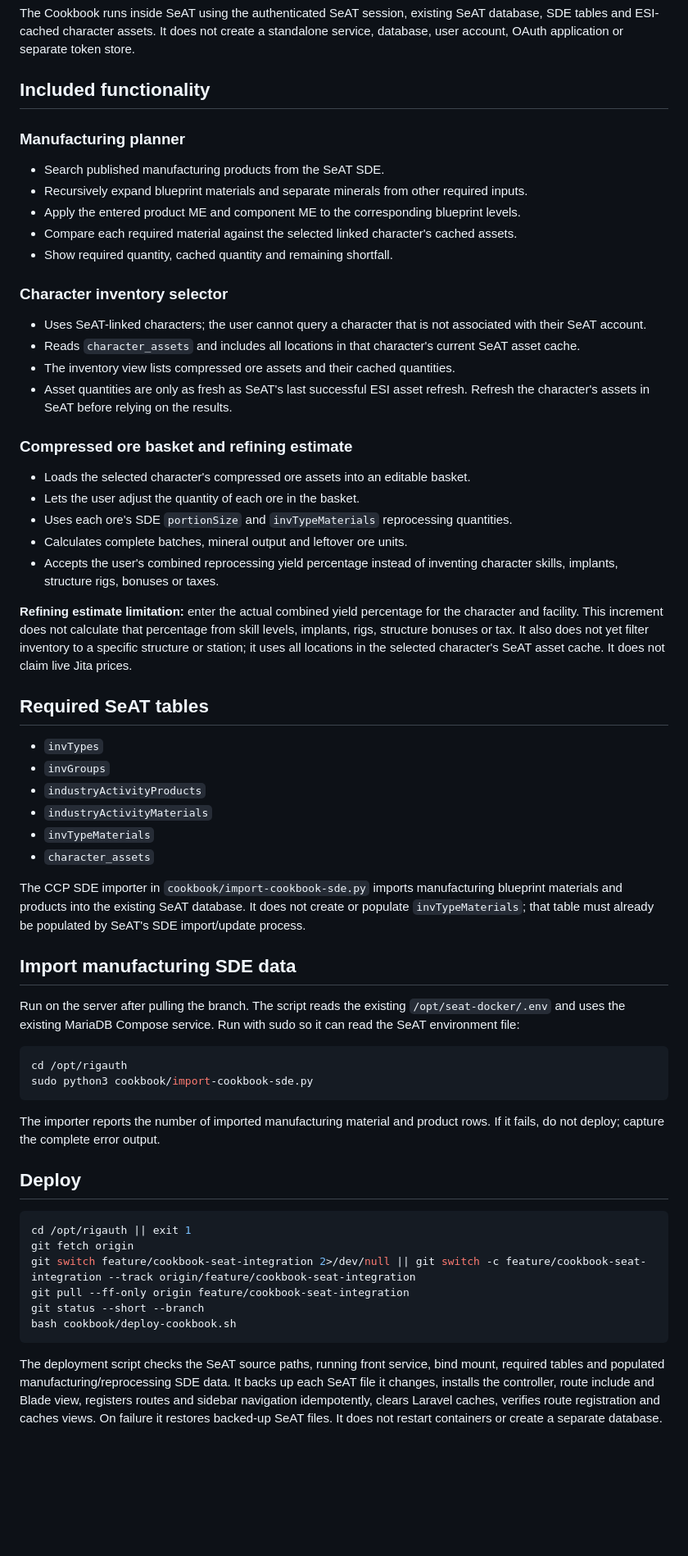
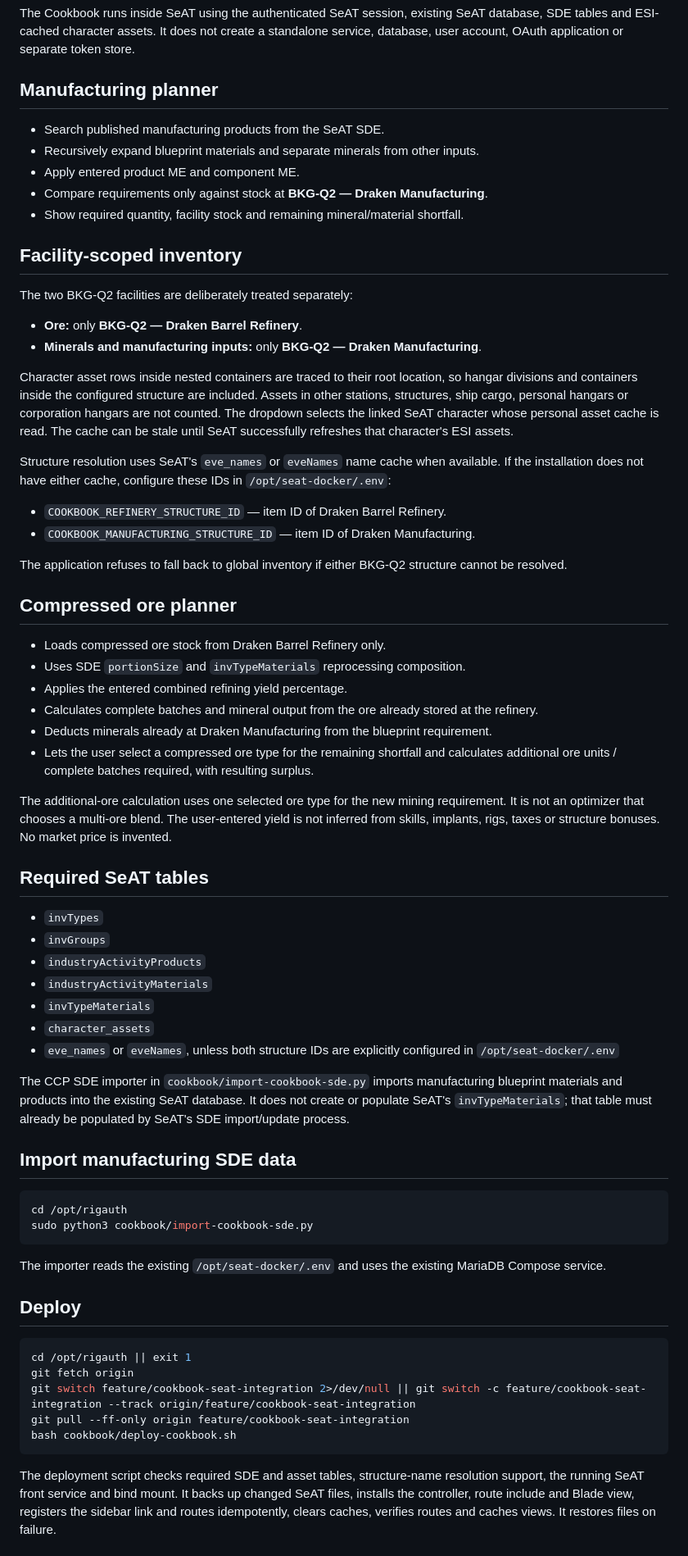
Before and after one commit to bfkerfien/rigauth, a Markdown page: cookbook/README.md, the part around one of its changes. Shown at 82% size. GitHub-like rendering; blank space fills up the shorter version.

Commit message:
Document BKG-Q2 facility scoping and ore shortfall planning

````diff
--- a/cookbook/README.md
+++ b/cookbook/README.md
@@ -2,51 +2,55 @@
 
 The Cookbook runs inside SeAT using the authenticated SeAT session, existing SeAT database, SDE tables and ESI-cached character assets. It does not create a standalone service, database, user account, OAuth application or separate token store.
 
-## Included functionality
+## Manufacturing planner
+- Search published manufacturing products from the SeAT SDE.
+- Recursively expand blueprint materials and separate minerals from other inputs.
+- Apply entered product ME and component ME.
+- Compare requirements only against stock at **BKG-Q2 — Draken Manufacturing**.
+- Show required quantity, facility stock and remaining mineral/material shortfall.
 
-### Manufacturing planner
-- Search published manufacturing products from the SeAT SDE.
-- Recursively expand blueprint materials and separate minerals from other required inputs.
-- Apply the entered product ME and component ME to the corresponding blueprint levels.
-- Compare each required material against the selected linked character's cached assets.
-- Show required quantity, cached quantity and remaining shortfall.
+## Facility-scoped inventory
+The two BKG-Q2 facilities are deliberately treated separately:
+- **Ore:** only **BKG-Q2 — Draken Barrel Refinery**.
+- **Minerals and manufacturing inputs:** only **BKG-Q2 — Draken Manufacturing**.
 
-### Character inventory selector
-- Uses SeAT-linked characters; the user cannot query a character that is not associated with their SeAT account.
-- Reads `character_assets` and includes all locations in that character's current SeAT asset cache.
-- The inventory view lists compressed ore assets and their cached quantities.
-- Asset quantities are only as fresh as SeAT's last successful ESI asset refresh. Refresh the character's assets in SeAT before relying on the results.
+Character asset rows inside nested containers are traced to their root location, so hangar divisions and containers inside the configured structure are included. Assets in other stations, structures, ship cargo, personal hangars or corporation hangars are not counted. The dropdown selects the linked SeAT character whose personal asset cache is read. The cache can be stale until SeAT successfully refreshes that character's ESI assets.
 
-### Compressed ore basket and refining estimate
-- Loads the selected character's compressed ore assets into an editable basket.
-- Lets the user adjust the quantity of each ore in the basket.
-- Uses each ore's SDE `portionSize` and `invTypeMaterials` reprocessing quantities.
-- Calculates complete batches, mineral output and leftover ore units.
-- Accepts the user's combined reprocessing yield percentage instead of inventing character skills, implants, structure rigs, bonuses or taxes.
+Structure resolution uses SeAT's `eve_names` or `eveNames` name cache when available. If the installation does not have either cache, configure these IDs in `/opt/seat-docker/.env`:
+- `COOKBOOK_REFINERY_STRUCTURE_ID` — item ID of Draken Barrel Refinery.
+- `COOKBOOK_MANUFACTURING_STRUCTURE_ID` — item ID of Draken Manufacturing.
 
-**Refining estimate limitation:** enter the actual combined yield percentage for the character and facility. This increment does not calculate that percentage from skill levels, implants, rigs, structure bonuses or tax. It also does not yet filter inventory to a specific structure or station; it uses all locations in the selected character's SeAT asset cache. It does not claim live Jita prices.
+The application refuses to fall back to global inventory if either BKG-Q2 structure cannot be resolved.
+
+## Compressed ore planner
+- Loads compressed ore stock from Draken Barrel Refinery only.
+- Uses SDE `portionSize` and `invTypeMaterials` reprocessing composition.
+- Applies the entered combined refining yield percentage.
+- Calculates complete batches and mineral output from the ore already stored at the refinery.
+- Deducts minerals already at Draken Manufacturing from the blueprint requirement.
+- Lets the user select a compressed ore type for the remaining shortfall and calculates additional ore units / complete batches required, with resulting surplus.
+
+The additional-ore calculation uses one selected ore type for the new mining requirement. It is not an optimizer that chooses a multi-ore blend. The user-entered yield is not inferred from skills, implants, rigs, taxes or structure bonuses. No market price is invented.
 
 ## Required SeAT tables
-
 - `invTypes`
 - `invGroups`
 - `industryActivityProducts`
 - `industryActivityMaterials`
 - `invTypeMaterials`
 - `character_assets`
+- `eve_names` or `eveNames`, unless both structure IDs are explicitly configured in `/opt/seat-docker/.env`
 
-The CCP SDE importer in `cookbook/import-cookbook-sde.py` imports manufacturing blueprint materials and products into the existing SeAT database. It does not create or populate `invTypeMaterials`; that table must already be populated by SeAT's SDE import/update process.
+The CCP SDE importer in `cookbook/import-cookbook-sde.py` imports manufacturing blueprint materials and products into the existing SeAT database. It does not create or populate SeAT's `invTypeMaterials`; that table must already be populated by SeAT's SDE import/update process.
 
 ## Import manufacturing SDE data
-
-Run on the server after pulling the branch. The script reads the existing `/opt/seat-docker/.env` and uses the existing MariaDB Compose service. Run with sudo so it can read the SeAT environment file:
 
 ```bash
 cd /opt/rigauth
 sudo python3 cookbook/import-cookbook-sde.py
 ```
 
-The importer reports the number of imported manufacturing material and product rows. If it fails, do not deploy; capture the complete error output.
+The importer reads the existing `/opt/seat-docker/.env` and uses the existing MariaDB Compose service.
 
 ## Deploy
 
@@ -55,9 +59,8 @@ cd /opt/rigauth || exit 1
 git fetch origin
 git switch feature/cookbook-seat-integration 2>/dev/null || git switch -c feature/cookbook-seat-integration --track origin/feature/cookbook-seat-integration
 git pull --ff-only origin feature/cookbook-seat-integration
-git status --short --branch
 bash cookbook/deploy-cookbook.sh
 ```
 
-The deployment script checks the SeAT source paths, running front service, bind mount, required tables and populated manufacturing/reprocessing SDE data. It backs up each SeAT file it changes, installs the controller, route include and Blade view, registers routes and sidebar navigation idempotently, clears Laravel caches, verifies route registration and caches views. On failure it restores backed-up SeAT files. It does not restart containers or create a separate database.
+The deployment script checks required SDE and asset tables, structure-name resolution support, the running SeAT front service and bind mount. It backs up changed SeAT files, installs the controller, route include and Blade view, registers the sidebar link and routes idempotently, clears caches, verifies routes and caches views. It restores files on failure.
 
````
Also changed, not shown: other parts of cookbook/README.md (+7 -12 lines).
